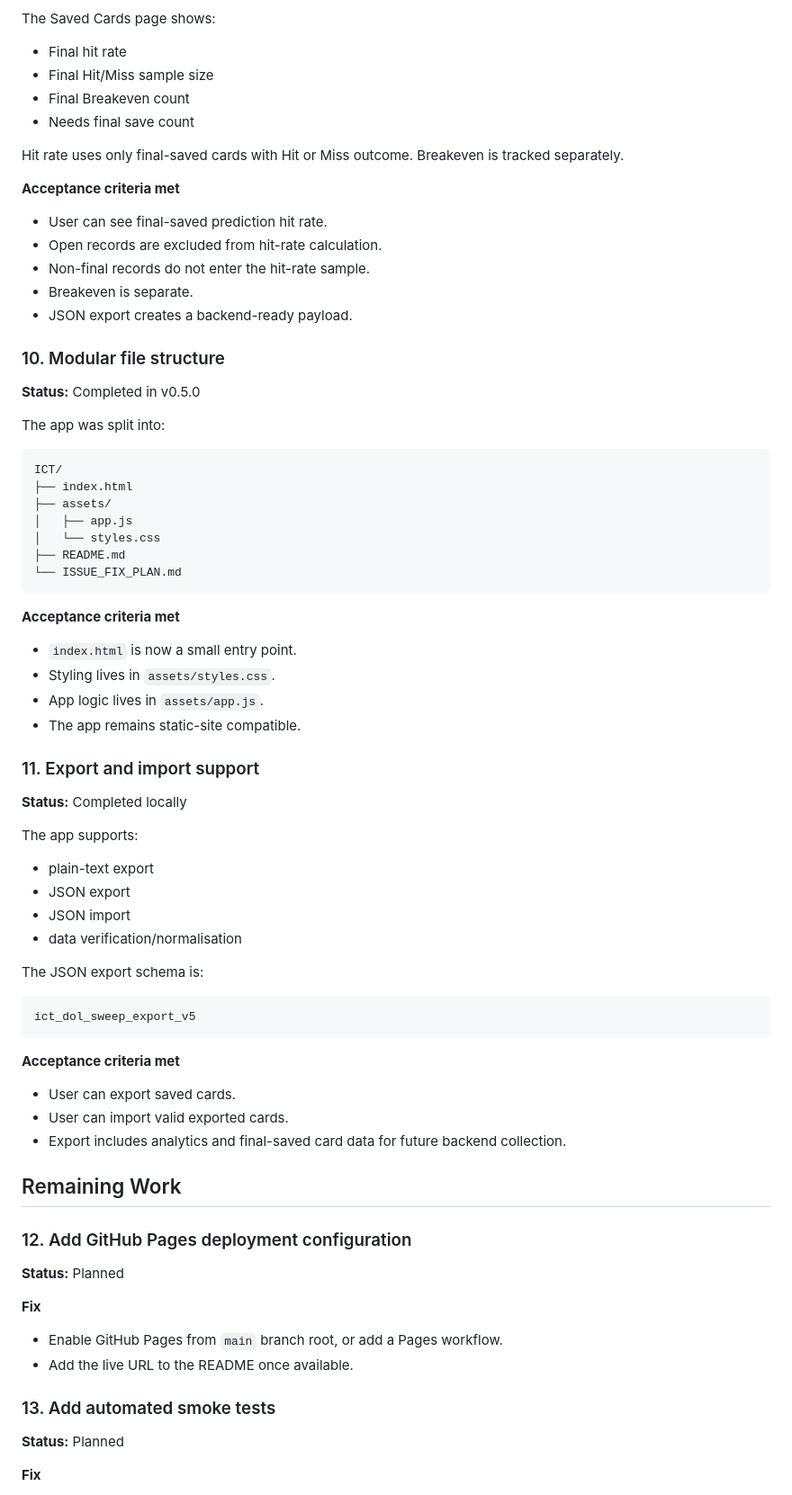
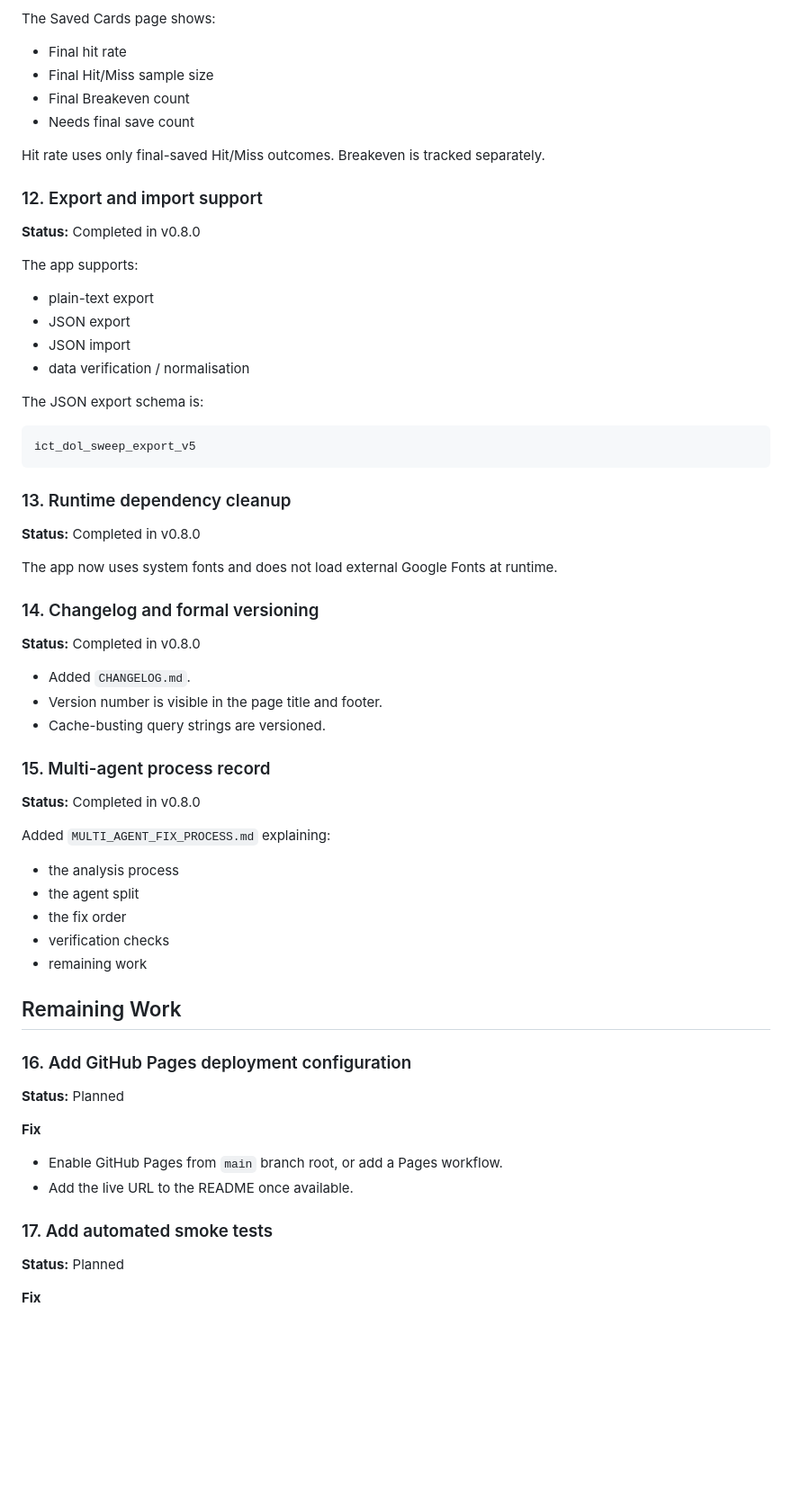
Before and after one commit to JGDev1215/ICT, a Markdown page: ISSUE_FIX_PLAN.md, the part around one of its changes. Shown at 90% size. GitHub-like rendering; blank space fills up the shorter version.

````diff
--- a/ISSUE_FIX_PLAN.md
+++ b/ISSUE_FIX_PLAN.md
@@ -175,49 +161,18 @@ The Saved Cards page shows:
 - Final Breakeven count
 - Needs final save count
 
-Hit rate uses only final-saved cards with Hit or Miss outcome. Breakeven is tracked separately.
+Hit rate uses only final-saved Hit/Miss outcomes. Breakeven is tracked separately.
 
-**Acceptance criteria met**
+### 12. Export and import support
 
-- User can see final-saved prediction hit rate.
-- Open records are excluded from hit-rate calculation.
-- Non-final records do not enter the hit-rate sample.
-- Breakeven is separate.
-- JSON export creates a backend-ready payload.
-
-### 10. Modular file structure
-
-**Status:** Completed in v0.5.0
-
-The app was split into:
-
-```text
-ICT/
-├── index.html
-├── assets/
-│   ├── app.js
-│   └── styles.css
-├── README.md
-└── ISSUE_FIX_PLAN.md
-```
-
-**Acceptance criteria met**
-
-- `index.html` is now a small entry point.
-- Styling lives in `assets/styles.css`.
-- App logic lives in `assets/app.js`.
-- The app remains static-site compatible.
-
-### 11. Export and import support
-
-**Status:** Completed locally
+**Status:** Completed in v0.8.0
 
 The app supports:
 
 - plain-text export
 - JSON export
 - JSON import
-- data verification/normalisation
+- data verification / normalisation
 
 The JSON export schema is:
 
@@ -225,15 +180,35 @@ The JSON export schema is:
 ict_dol_sweep_export_v5
 ```
 
-**Acceptance criteria met**
+### 13. Runtime dependency cleanup
 
-- User can export saved cards.
-- User can import valid exported cards.
-- Export includes analytics and final-saved card data for future backend collection.
+**Status:** Completed in v0.8.0
+
+The app now uses system fonts and does not load external Google Fonts at runtime.
+
+### 14. Changelog and formal versioning
+
+**Status:** Completed in v0.8.0
+
+- Added `CHANGELOG.md`.
+- Version number is visible in the page title and footer.
+- Cache-busting query strings are versioned.
+
+### 15. Multi-agent process record
+
+**Status:** Completed in v0.8.0
+
+Added `MULTI_AGENT_FIX_PROCESS.md` explaining:
+
+- the analysis process
+- the agent split
+- the fix order
+- verification checks
+- remaining work
 
 ## Remaining Work
 
-### 12. Add GitHub Pages deployment configuration
+### 16. Add GitHub Pages deployment configuration
 
 **Status:** Planned
 
@@ -242,7 +217,7 @@ ict_dol_sweep_export_v5
 - Enable GitHub Pages from `main` branch root, or add a Pages workflow.
 - Add the live URL to the README once available.
 
-### 13. Add automated smoke tests
+### 17. Add automated smoke tests
 
 **Status:** Planned
 
````
Also changed, not shown: other parts of ISSUE_FIX_PLAN.md (+109 -131 lines).
